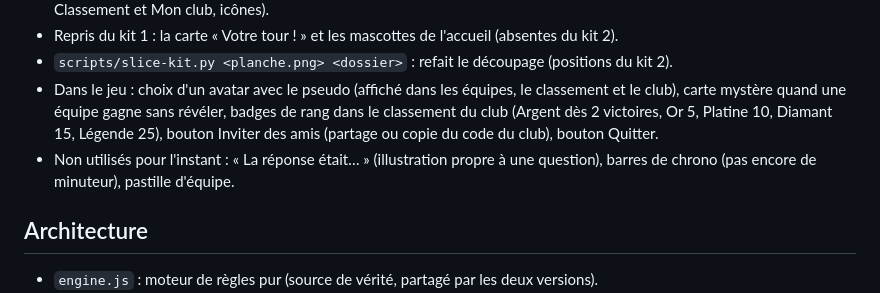
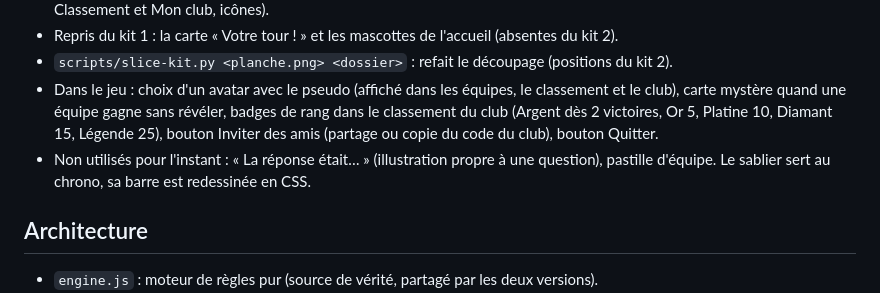
Before and after one commit to belayachisouleimen-code/hold-up, a Markdown page: README.md, the part around the change. GitHub-like rendering.

Commit message:
README : chrono à jour
Co-Authored-By: Claude Opus 5.5 <noreply@anthropic.com>
Claude-Session: https://claude.ai/code/session_01CwxygaedNv4QJkzhNvJeQ5

```diff
--- a/README.md
+++ b/README.md
@@ -37,7 +37,7 @@ L'hôte peut aussi jouer depuis son appareil (onglet « Mon équipe »).
 - Repris du kit 1 : la carte « Votre tour ! » et les mascottes de l'accueil (absentes du kit 2).
 - `scripts/slice-kit.py <planche.png> <dossier>` : refait le découpage (positions du kit 2).
 - Dans le jeu : choix d'un avatar avec le pseudo (affiché dans les équipes, le classement et le club), carte mystère quand une équipe gagne sans révéler, badges de rang dans le classement du club (Argent dès 2 victoires, Or 5, Platine 10, Diamant 15, Légende 25), bouton Inviter des amis (partage ou copie du code du club), bouton Quitter.
-- Non utilisés pour l'instant : « La réponse était… » (illustration propre à une question), barres de chrono (pas encore de minuteur), pastille d'équipe.
+- Non utilisés pour l'instant : « La réponse était… » (illustration propre à une question), pastille d'équipe. Le sablier sert au chrono, sa barre est redessinée en CSS.
 
 ## Architecture
 - `engine.js` : moteur de règles pur (source de vérité, partagé par les deux versions).
```
